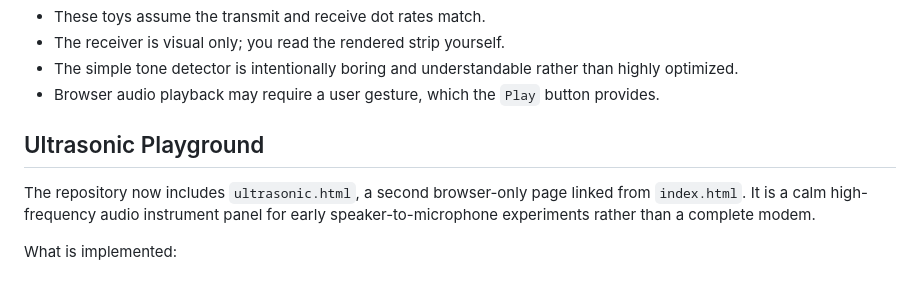
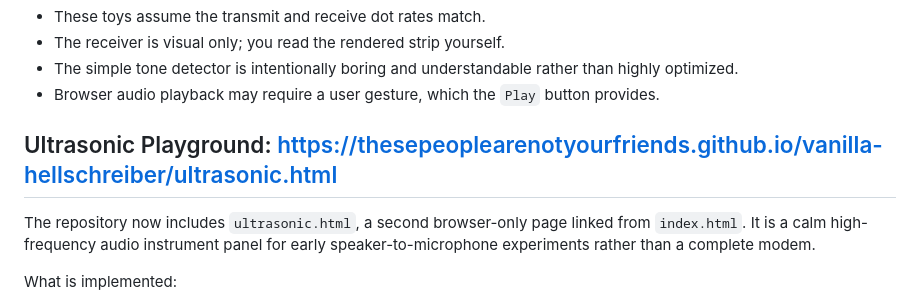
Before and after one commit to thesepeoplearenotyourfriends/vanilla-hellschreiber, a Markdown page: README.md, the part around the change. Drawn GitHub-style.

```diff
--- a/README.md
+++ b/README.md
@@ -120,7 +120,7 @@ The browser receiver uses `AudioContext.decodeAudioData` for the first-pass WAV
 - The simple tone detector is intentionally boring and understandable rather than highly optimized.
 - Browser audio playback may require a user gesture, which the `Play` button provides.
 
-## Ultrasonic Playground
+## Ultrasonic Playground: https://thesepeoplearenotyourfriends.github.io/vanilla-hellschreiber/ultrasonic.html
 
 The repository now includes `ultrasonic.html`, a second browser-only page linked from `index.html`. It is a calm high-frequency audio instrument panel for early speaker-to-microphone experiments rather than a complete modem.
 
```
